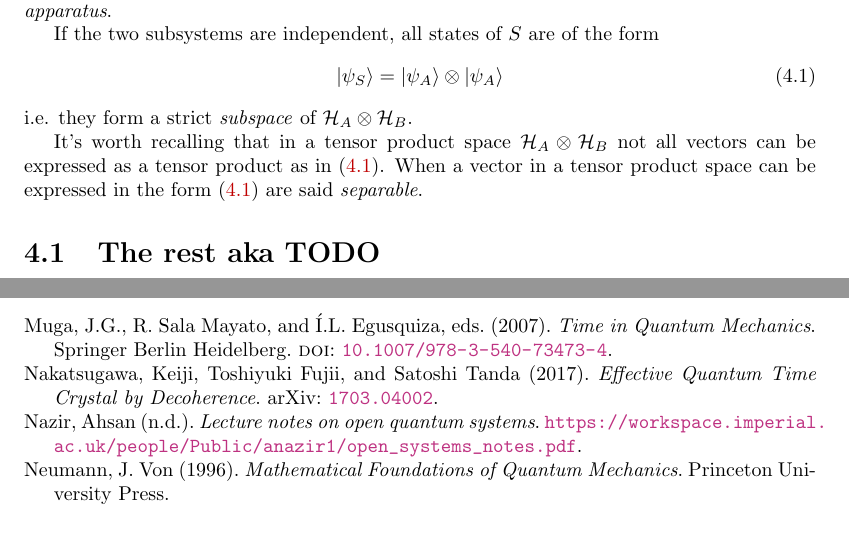
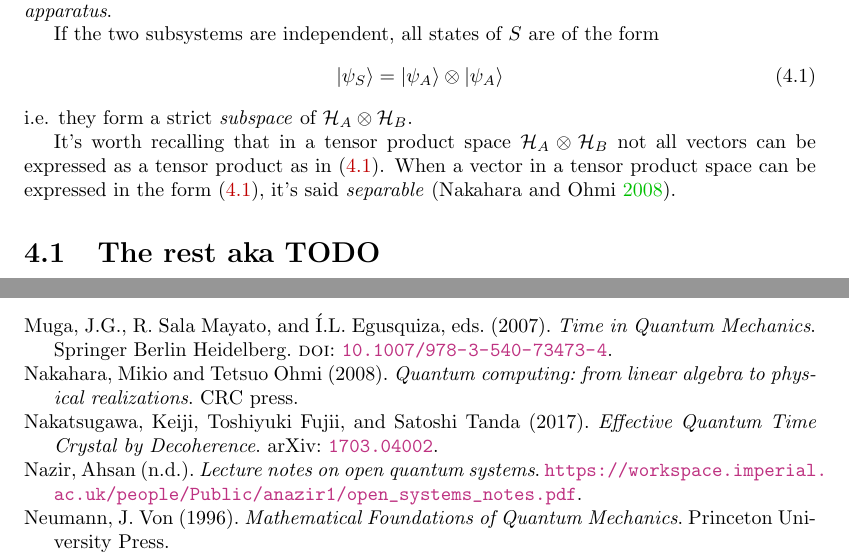
Before and after one commit to gderosa/timeq, a LaTeX thesis (document.tex, which reads biblio.bib, tex/decohere/decohere.tex): two parts of pages 13 and 42 of 42, joined at a grey line, cut so that both start at the same text, the shorter picture padded with empty space. Compiled offline with pdfLaTeX.

Commit message:
decohere: Nakahara

```diff
--- a/biblio.bib
+++ b/biblio.bib
@@ -250,3 +250,9 @@
   isbn={0-19-850914-6},
   publisher={Oxford University Press}
 }
+@book{Nakahara,
+  title={Quantum computing: from linear algebra to physical realizations},
+  author={Nakahara, Mikio and Ohmi, Tetsuo},
+  year={2008},
+  publisher={CRC press}
+}
--- a/tex/decohere/decohere.tex
+++ b/tex/decohere/decohere.tex
@@ -27,8 +27,8 @@ i.e. they form a strict \emph{subspace} of $\hilb{H}_A\otimes\hilb{H}_B$.
 It's worth recalling that in a tensor product space $\hilb{H}_A\otimes\hilb{H}_B$
 not all vectors can be expressed as a tensor product as in \eqref{eq:separableAB}.
 When a vector in a tensor product space
-can be expressed in the form \eqref{eq:separableAB}
-are said \term{separable}.
+can be expressed in the form \eqref{eq:separableAB},
+it's said \term{separable} \parencite{Nakahara}.
 
 \section{The rest aka TODO}
 
```
